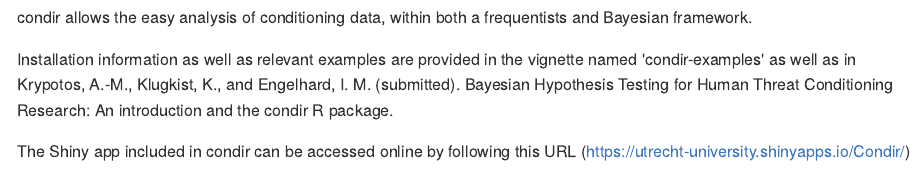
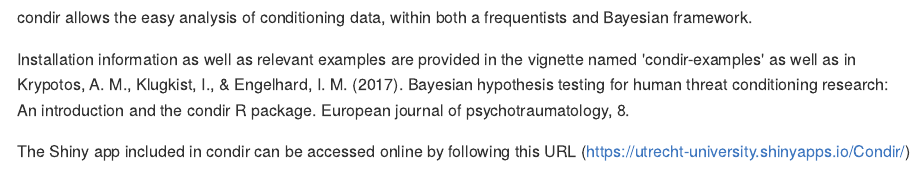
Before and after one commit to AngelosPsy/condir, an R Markdown document (README.rmd): the page in a window 1100 px wide, from its top. The pictures show the output file README.md that the author committed with the source, drawn offline in the style of GitHub; badge pictures from the web are left out.

Commit message:
Updated references

```diff
--- a/README.rmd
+++ b/README.rmd
@@ -4,7 +4,6 @@
 
 condir allows the easy analysis of conditioning data, within both a frequentists and Bayesian framework.
 
-Installation information as well as relevant examples are provided in the vignette named 'condir-examples' as well as in Krypotos, A.-M., Klugkist, K., and
-Engelhard, I. M. (submitted). Bayesian Hypothesis Testing for Human Threat Conditioning Research: An introduction and the condir R package.
+Installation information as well as relevant examples are provided in the vignette named 'condir-examples' as well as in Krypotos, A. M., Klugkist, I., & Engelhard, I. M. (2017). Bayesian hypothesis testing for human threat conditioning research: An introduction and the condir R package. European journal of psychotraumatology, 8.
 
 The Shiny app included in condir can be accessed online by following this URL (https://utrecht-university.shinyapps.io/Condir/)
```
Also changed, not shown: README.md.
